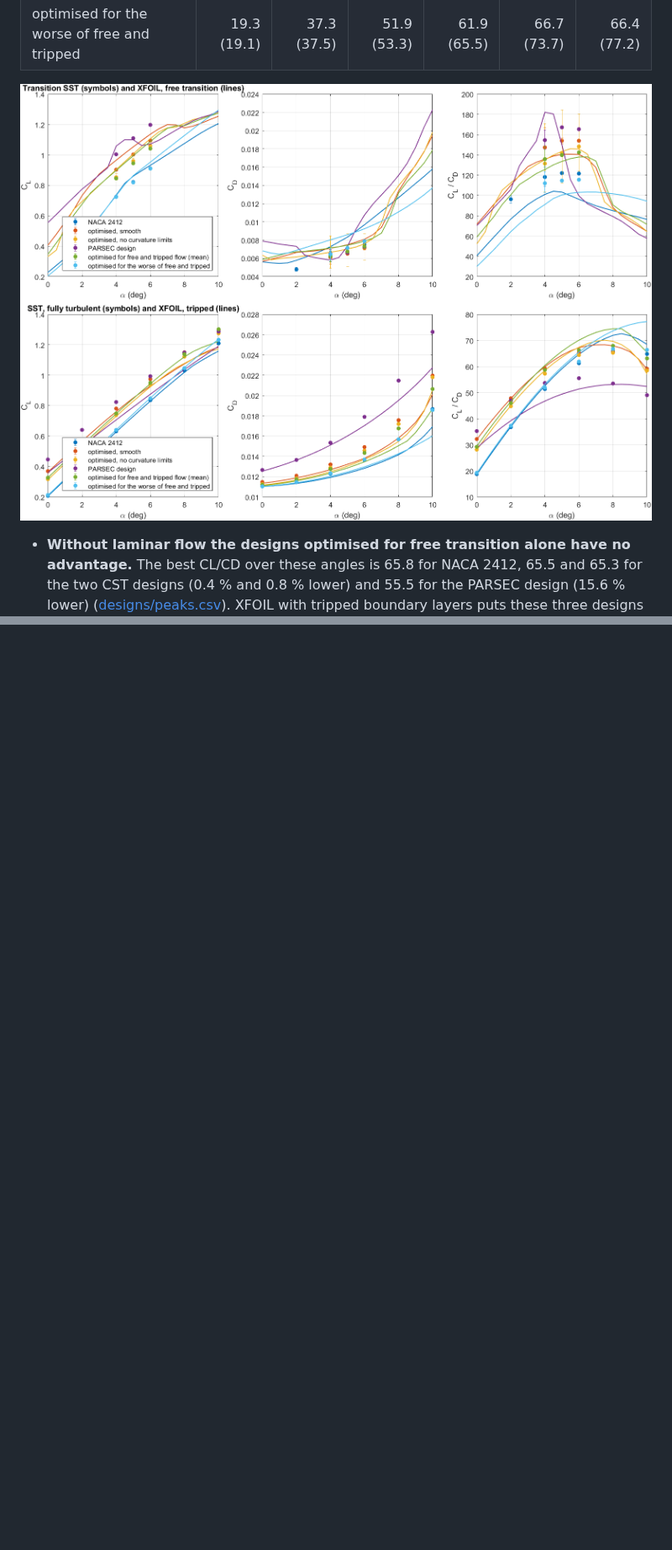
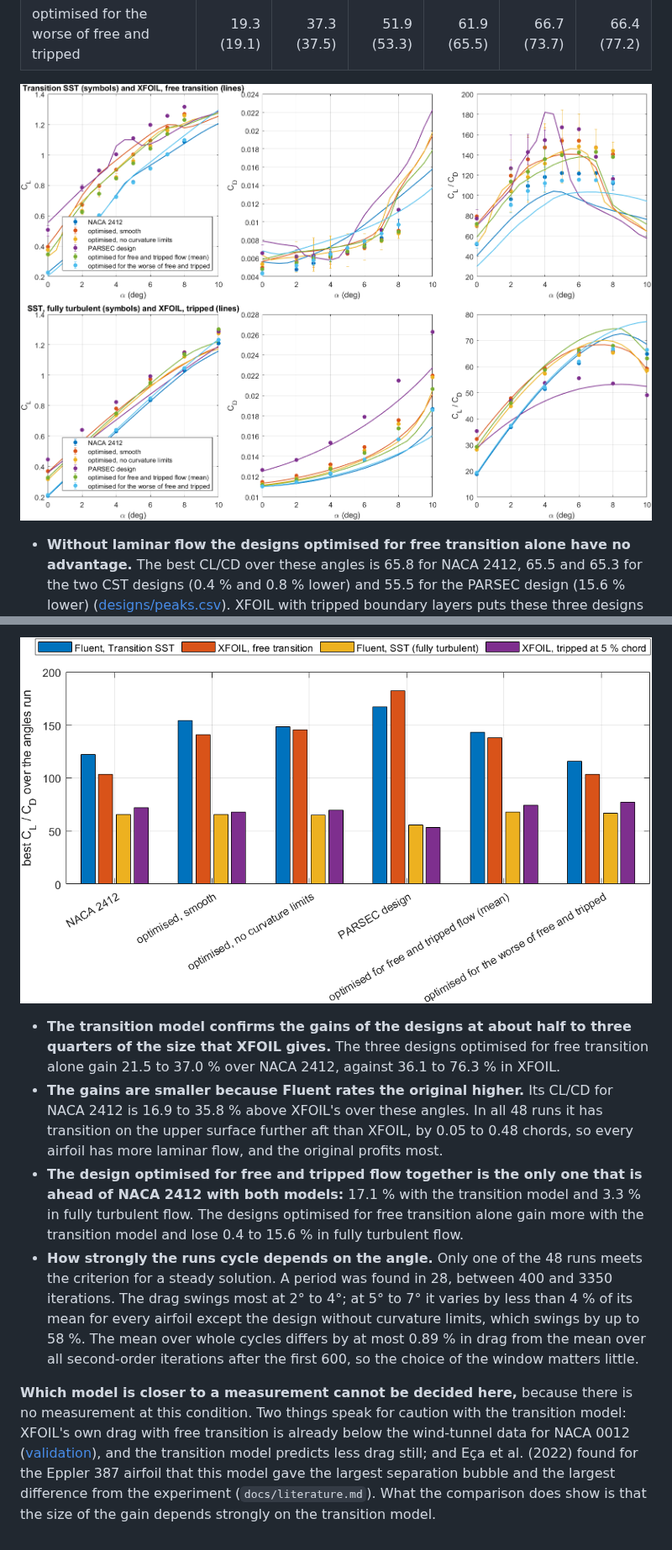
Before and after one commit to Sne-k/airfoil-geometry-optimization, a Markdown page: results/cfd/README.md, 2 parts joined by grey strips. Shown at 84% size. GitHub-like rendering; pictures changed too: results/cfd/designs/design_gains.png, results/cfd/designs/design_polars.png; blank space fills up the shorter version.

```diff
--- a/results/cfd/README.md
+++ b/results/cfd/README.md
@@ -212,0 +254,27 @@ runs are queued behind the design study.
+![Best values of the designs by method](designs/design_gains.png)
+
+- **The transition model confirms the gains of the designs at about half to three quarters of the size
+  that XFOIL gives.** The three designs optimised for free transition alone gain 21.5 to 37.0 % over
+  NACA 2412, against 36.1 to 76.3 % in XFOIL.
+- **The gains are smaller because Fluent rates the original higher.** Its CL/CD for NACA 2412 is 16.9 to
+  35.8 % above XFOIL's over these angles. In all 48 runs it has transition on the upper surface further
+  aft than XFOIL, by 0.05 to 0.48 chords, so every airfoil has more laminar flow, and the original
+  profits most.
+- **The design optimised for free and tripped flow together is the only one that is ahead of NACA 2412
+  with both models:** 17.1 % with the transition model and 3.3 % in fully turbulent flow. The designs
+  optimised for free transition alone gain more with the transition model and lose 0.4 to 15.6 % in fully
+  turbulent flow.
+- **How strongly the runs cycle depends on the angle.** Only one of the 48 runs meets the criterion for a
+  steady solution. A period was found in 28, between 400 and 3350 iterations. The drag swings most at 2°
+  to 4°; at 5° to 7° it varies by less than 4 % of its mean for every airfoil except the design without
+  curvature limits, which swings by up to 58 %. The mean over whole cycles differs by at most 0.89 % in
+  drag from the mean over all second-order iterations after the first 600, so the choice of the window
+  matters little.
+
+**Which model is closer to a measurement cannot be decided here,** because there is no measurement at
+this condition. Two things speak for caution with the transition model: XFOIL's own drag with free
+transition is already below the wind-tunnel data for NACA 0012 ([validation](../validation/README.md)), and
+the transition model predicts less drag still; and Eça et al. (2022) found for the Eppler 387 airfoil
+that this model gave the largest separation bubble and the largest difference from the experiment
+(`docs/literature.md`). What the comparison does show is that the size of the gain depends strongly on
+the transition model.
```
Also changed, not shown: other parts of results/cfd/README.md (+57 -16 lines), results/cfd/designs/design_surface.png, results/cfd/designs/transition_cycle.png, results/cfd/transition_tests/transition_tests.png (added), 12 other files.
